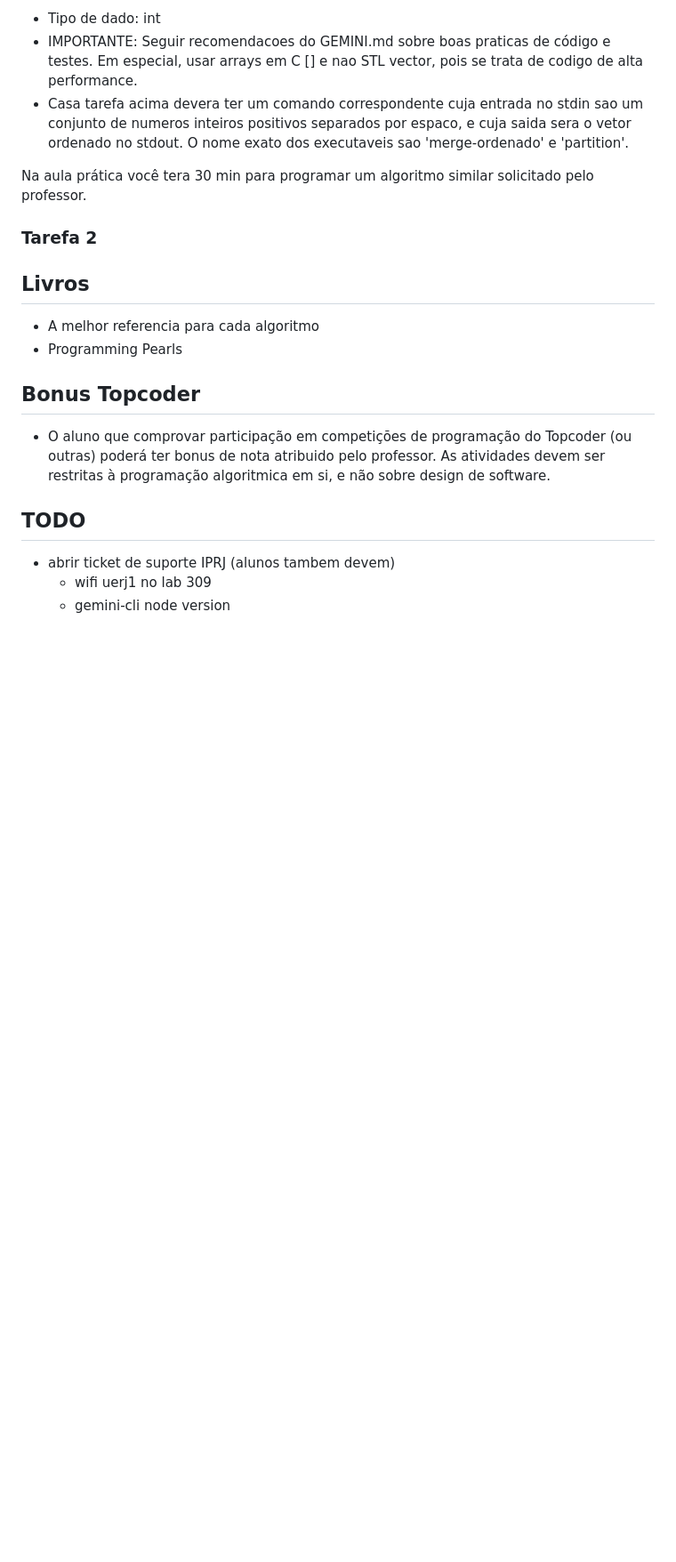
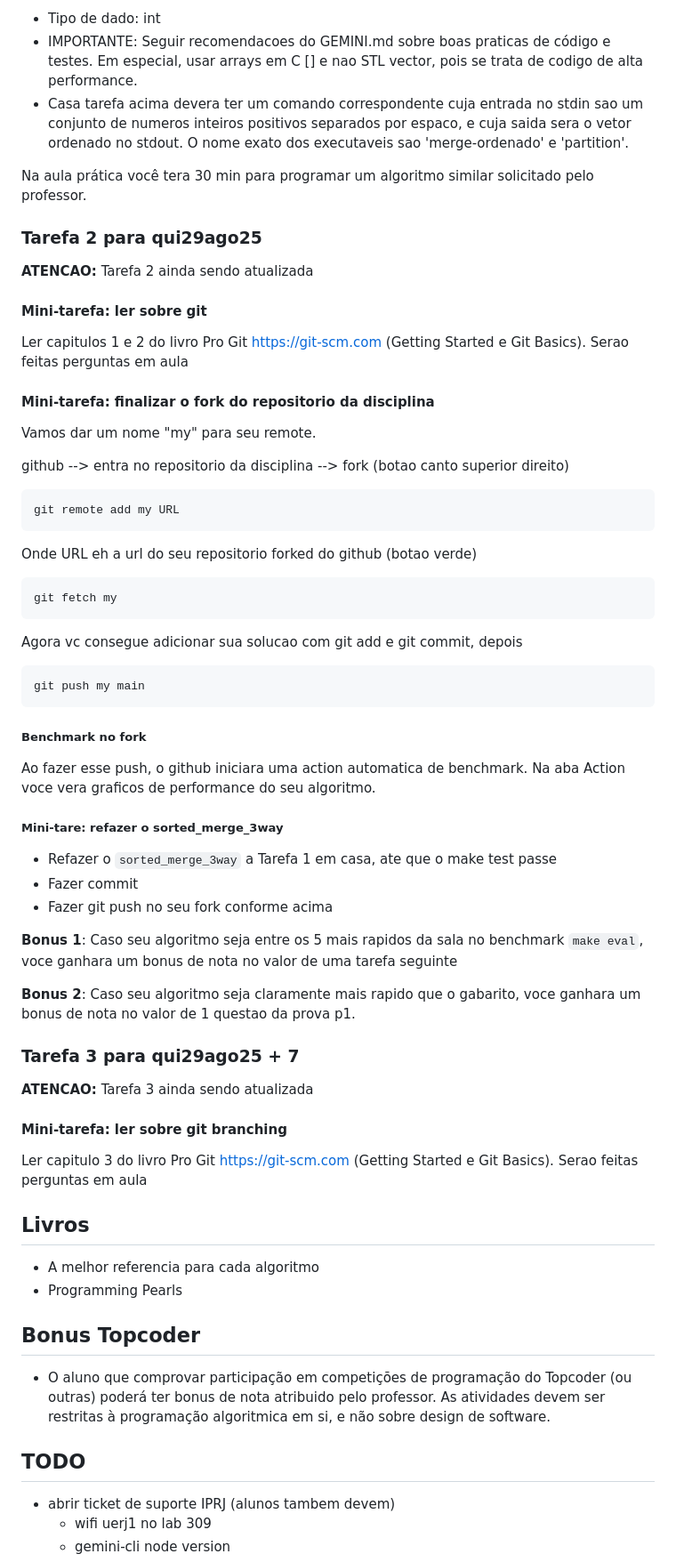
Before and after one commit to ramonschautz/alg-fabbri-IPRJ-UERJ, a Markdown page: README.md, the part around the change. Shown at 89% size. GitHub-like rendering; blank space fills up the shorter version.

Commit message:
tarefa2 - parte

````diff
--- a/README.md
+++ b/README.md
@@ -132,7 +132,57 @@ Lista de exercicios (explicada em aula)
 Na aula prática você tera 30 min para programar um algoritmo similar solicitado
 pelo professor.
 
-### Tarefa 2
+### Tarefa 2 para qui29ago25
+**ATENCAO:** Tarefa 2 ainda sendo atualizada
+
+#### Mini-tarefa: ler sobre git
+Ler capitulos 1 e 2 do livro Pro Git https://git-scm.com (Getting Started e
+Git Basics).
+Serao feitas perguntas em aula
+
+#### Mini-tarefa: finalizar o fork do repositorio da disciplina
+Vamos dar um nome "my" para seu remote.
+
+github --> entra no repositorio da disciplina --> fork (botao canto superior direito)
+
+```
+git remote add my URL
+```
+Onde URL eh a url do seu repositorio forked do github (botao verde)
+```
+git fetch my
+```
+
+Agora vc consegue adicionar sua solucao com git add e git commit,
+depois
+```
+git push my main
+```
+
+##### Benchmark no fork
+Ao fazer esse push, o github iniciara uma action automatica de benchmark. Na aba
+Action voce vera graficos de performance do seu algoritmo.
+
+
+##### Mini-tare: refazer o sorted_merge_3way
+- Refazer o `sorted_merge_3way` a Tarefa 1 em casa, ate que o make test passe
+- Fazer commit
+- Fazer git push no seu fork conforme acima
+
+**Bonus 1**: Caso seu algoritmo seja entre os 5 mais rapidos da sala no
+benchmark `make eval`, voce ganhara um bonus de nota no valor de uma tarefa seguinte
+
+**Bonus 2**: Caso seu algoritmo seja claramente mais rapido que o gabarito,
+voce ganhara um bonus de nota no valor de 1 questao da prova p1.
+
+### Tarefa 3 para qui29ago25 + 7
+**ATENCAO:** Tarefa 3 ainda sendo atualizada
+
+#### Mini-tarefa: ler sobre git branching
+Ler capitulo 3 do livro Pro Git https://git-scm.com (Getting Started e
+Git Basics).
+Serao feitas perguntas em aula
+
 ## Livros
 - A melhor referencia para cada algoritmo
 - Programming Pearls
````
